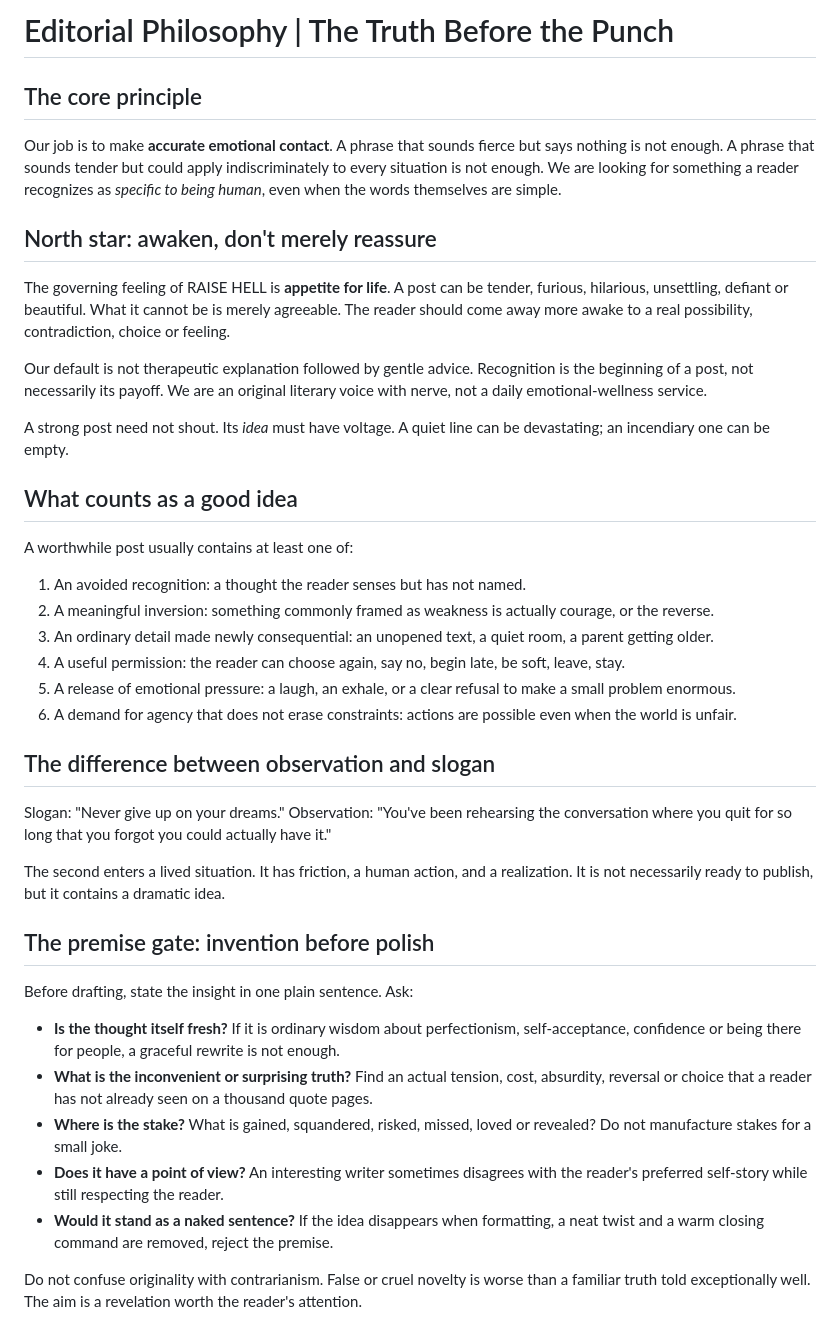
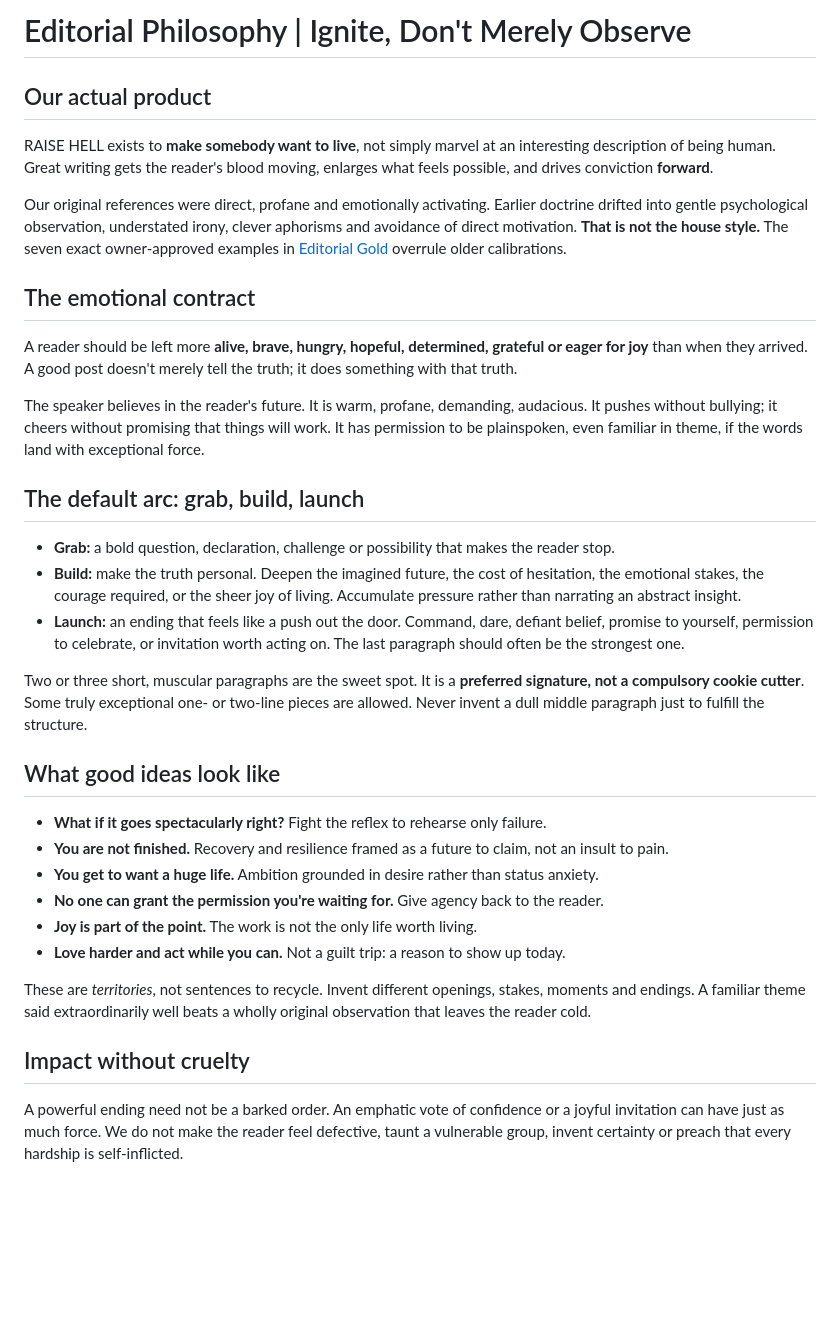
Before and after one commit to jolthevc/raisehell, a Markdown page: literature/editorial-philosophy.md, the part around one of its changes. Rendered like a GitHub page; blank space fills up the shorter version.

Commit message:
Rebuild Raise Hell craft around ignition, strong endings, and natural profanity

```diff
--- a/literature/editorial-philosophy.md
+++ b/literature/editorial-philosophy.md
@@ -1,37 +1,32 @@
-# Editorial Philosophy | The Truth Before the Punch
+# Editorial Philosophy | Ignite, Don't Merely Observe
 
-## The core principle
-Our job is to make **accurate emotional contact**. A phrase that sounds fierce but says nothing is not enough. A phrase that sounds tender but could apply indiscriminately to every situation is not enough. We are looking for something a reader recognizes as *specific to being human*, even when the words themselves are simple.
+## Our actual product
+RAISE HELL exists to **make somebody want to live**, not simply marvel at an interesting description of being human. Great writing gets the reader's blood moving, enlarges what feels possible, and drives conviction **forward**.
 
-## North star: awaken, don't merely reassure
-The governing feeling of RAISE HELL is **appetite for life**. A post can be tender, furious, hilarious, unsettling, defiant or beautiful. What it cannot be is merely agreeable. The reader should come away more awake to a real possibility, contradiction, choice or feeling.
+Our original references were direct, profane and emotionally activating. Earlier doctrine drifted into gentle psychological observation, understated irony, clever aphorisms and avoidance of direct motivation. **That is not the house style.** The seven exact owner-approved examples in [Editorial Gold](../standards/editorial-gold.md) overrule older calibrations.
 
-Our default is not therapeutic explanation followed by gentle advice. Recognition is the beginning of a post, not necessarily its payoff. We are an original literary voice with nerve, not a daily emotional-wellness service.
+## The emotional contract
+A reader should be left more **alive, brave, hungry, hopeful, determined, grateful or eager for joy** than when they arrived. A good post doesn't merely tell the truth; it does something with that truth.
 
-A strong post need not shout. Its *idea* must have voltage. A quiet line can be devastating; an incendiary one can be empty.
+The speaker believes in the reader's future. It is warm, profane, demanding, audacious. It pushes without bullying; it cheers without promising that things will work. It has permission to be plainspoken, even familiar in theme, if the words land with exceptional force.
 
-## What counts as a good idea
-A worthwhile post usually contains at least one of:
-1. An avoided recognition: a thought the reader senses but has not named.
-2. A meaningful inversion: something commonly framed as weakness is actually courage, or the reverse.
-3. An ordinary detail made newly consequential: an unopened text, a quiet room, a parent getting older.
-4. A useful permission: the reader can choose again, say no, begin late, be soft, leave, stay.
-5. A release of emotional pressure: a laugh, an exhale, or a clear refusal to make a small problem enormous.
-6. A demand for agency that does not erase constraints: actions are possible even when the world is unfair.
+## The default arc: grab, build, launch
+- **Grab:** a bold question, declaration, challenge or possibility that makes the reader stop.
+- **Build:** make the truth personal. Deepen the imagined future, the cost of hesitation, the emotional stakes, the courage required, or the sheer joy of living. Accumulate pressure rather than narrating an abstract insight.
+- **Launch:** an ending that feels like a push out the door. Command, dare, defiant belief, promise to yourself, permission to celebrate, or invitation worth acting on. The last paragraph should often be the strongest one.
 
-## The difference between observation and slogan
-Slogan: "Never give up on your dreams."
-Observation: "You've been rehearsing the conversation where you quit for so long that you forgot you could actually have it."
+Two or three short, muscular paragraphs are the sweet spot. It is a **preferred signature, not a compulsory cookie cutter**. Some truly exceptional one- or two-line pieces are allowed. Never invent a dull middle paragraph just to fulfill the structure.
 
-The second enters a lived situation. It has friction, a human action, and a realization. It is not necessarily ready to publish, but it contains a dramatic idea.
+## What good ideas look like
+- **What if it goes spectacularly right?** Fight the reflex to rehearse only failure.
+- **You are not finished.** Recovery and resilience framed as a future to claim, not an insult to pain.
+- **You get to want a huge life.** Ambition grounded in desire rather than status anxiety.
+- **No one can grant the permission you're waiting for.** Give agency back to the reader.
+- **Joy is part of the point.** The work is not the only life worth living.
+- **Love harder and act while you can.** Not a guilt trip: a reason to show up today.
 
-## The premise gate: invention before polish
-Before drafting, state the insight in one plain sentence. Ask:
-- **Is the thought itself fresh?** If it is ordinary wisdom about perfectionism, self-acceptance, confidence or being there for people, a graceful rewrite is not enough.
-- **What is the inconvenient or surprising truth?** Find an actual tension, cost, absurdity, reversal or choice that a reader has not already seen on a thousand quote pages.
-- **Where is the stake?** What is gained, squandered, risked, missed, loved or revealed? Do not manufacture stakes for a small joke.
-- **Does it have a point of view?** An interesting writer sometimes disagrees with the reader's preferred self-story while still respecting the reader.
-- **Would it stand as a naked sentence?** If the idea disappears when formatting, a neat twist and a warm closing command are removed, reject the premise.
+These are *territories*, not sentences to recycle. Invent different openings, stakes, moments and endings. A familiar theme said extraordinarily well beats a wholly original observation that leaves the reader cold.
 
-Do not confuse originality with contrarianism. False or cruel novelty is worse than a familiar truth told exceptionally well. The aim is a revelation worth the reader's attention.
+## Impact without cruelty
+A powerful ending need not be a barked order. An emphatic vote of confidence or a joyful invitation can have just as much force. We do not make the reader feel defective, taunt a vulnerable group, invent certainty or preach that every hardship is self-inflicted.
 
```
Also changed, not shown: other parts of literature/editorial-philosophy.md (+7 -21 lines).
